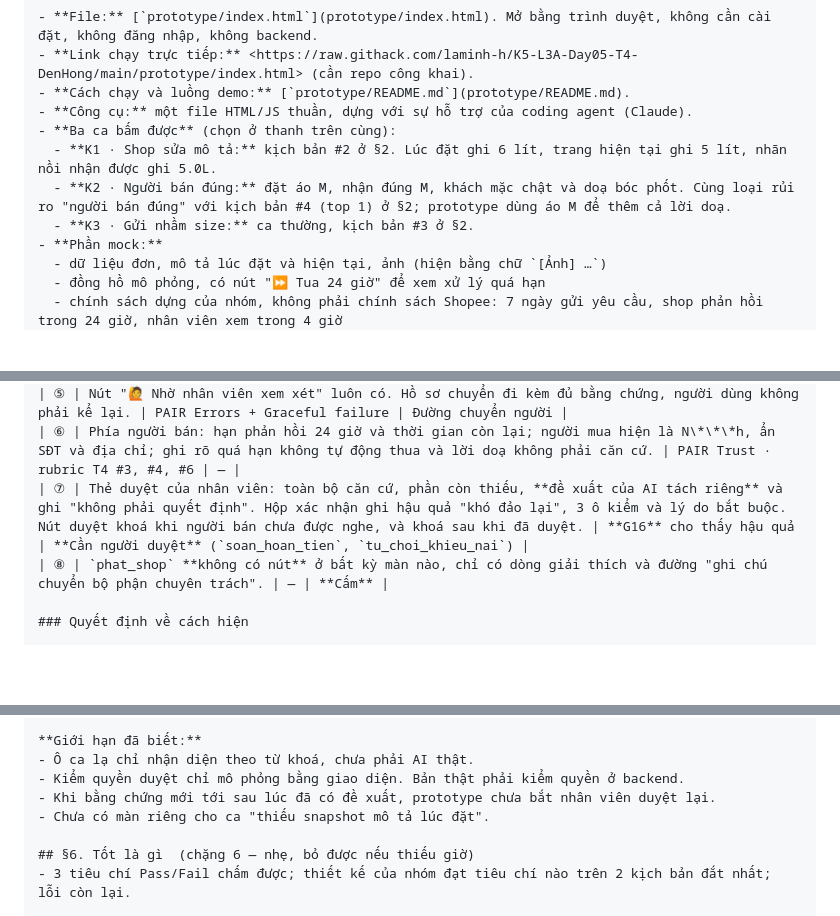
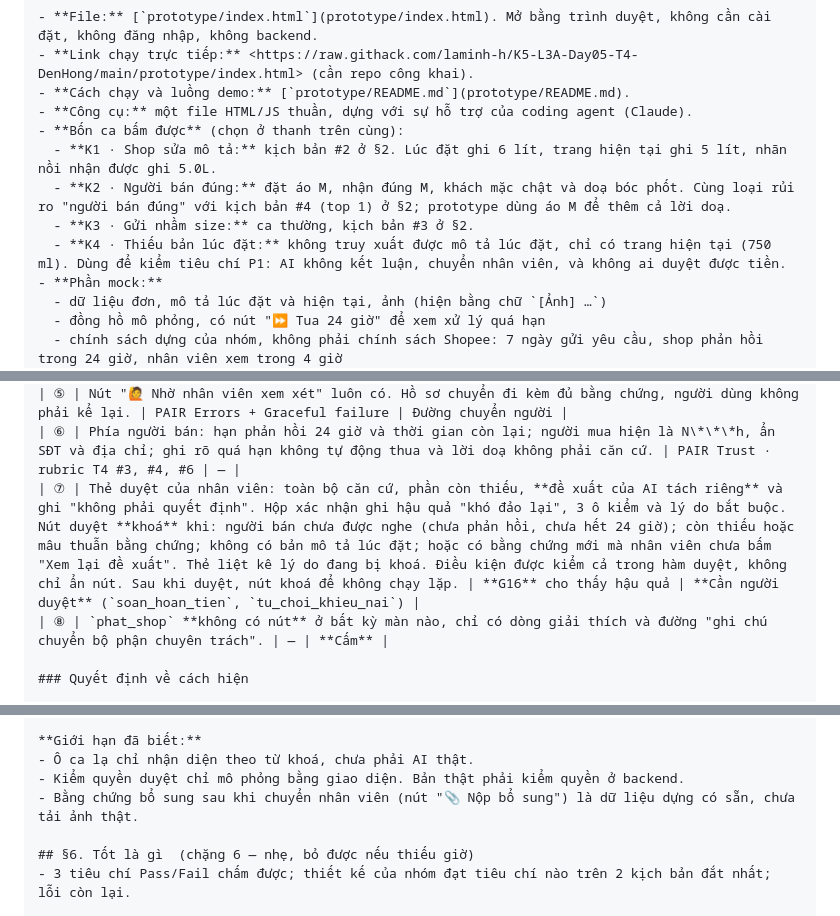
Before and after one commit to laminh-h/K5-L3A-Day05-T4-DenHong, a Markdown page: spec.md, 3 parts joined by grey strips. Drawn GitHub-style; blank space fills up the shorter version.

```diff
--- a/spec.md
+++ b/spec.md
@@ -98,10 +98,11 @@ Thêm:
 - **Link chạy trực tiếp:** <https://raw.githack.com/laminh-h/K5-L3A-Day05-T4-DenHong/main/prototype/index.html> (cần repo công khai).
 - **Cách chạy và luồng demo:** [`prototype/README.md`](prototype/README.md).
 - **Công cụ:** một file HTML/JS thuần, dựng với sự hỗ trợ của coding agent (Claude).
-- **Ba ca bấm được** (chọn ở thanh trên cùng):
+- **Bốn ca bấm được** (chọn ở thanh trên cùng):
   - **K1 · Shop sửa mô tả:** kịch bản #2 ở §2. Lúc đặt ghi 6 lít, trang hiện tại ghi 5 lít, nhãn nồi nhận được ghi 5.0L.
   - **K2 · Người bán đúng:** đặt áo M, nhận đúng M, khách mặc chật và doạ bóc phốt. Cùng loại rủi ro "người bán đúng" với kịch bản #4 (top 1) ở §2; prototype dùng áo M để thêm cả lời doạ.
   - **K3 · Gửi nhầm size:** ca thường, kịch bản #3 ở §2.
+  - **K4 · Thiếu bản lúc đặt:** không truy xuất được mô tả lúc đặt, chỉ có trang hiện tại (750 ml). Dùng để kiểm tiêu chí P1: AI không kết luận, chuyển nhân viên, và không ai duyệt được tiền.
 - **Phần mock:**
   - dữ liệu đơn, mô tả lúc đặt và hiện tại, ảnh (hiện bằng chữ `[Ảnh] …`)
   - đồng hồ mô phỏng, có nút "⏩ Tua 24 giờ" để xem xử lý quá hạn
@@ -130,7 +131,7 @@ Thêm:
 | ④ | Nhật ký việc AI tự làm (`yeu_cau_bang_chung`, `chuyen_truong_nhom`). Cả hai bên đều thấy. Mỗi dòng có nút **✎ Đính chính** hoặc **↩ Yêu cầu phân lại**. | **G9** sửa sai dễ | **Tự làm, có đường sửa** |
 | ⑤ | Nút "🙋 Nhờ nhân viên xem xét" luôn có. Hồ sơ chuyển đi kèm đủ bằng chứng, người dùng không phải kể lại. | PAIR Errors + Graceful failure | Đường chuyển người |
 | ⑥ | Phía người bán: hạn phản hồi 24 giờ và thời gian còn lại; người mua hiện là N\*\*\*h, ẩn SĐT và địa chỉ; ghi rõ quá hạn không tự động thua và lời doạ không phải căn cứ. | PAIR Trust · rubric T4 #3, #4, #6 | — |
-| ⑦ | Thẻ duyệt của nhân viên: toàn bộ căn cứ, phần còn thiếu, **đề xuất của AI tách riêng** và ghi "không phải quyết định". Hộp xác nhận ghi hậu quả "khó đảo lại", 3 ô kiểm và lý do bắt buộc. Nút duyệt khoá khi người bán chưa được nghe, và khoá sau khi đã duyệt. | **G16** cho thấy hậu quả | **Cần người duyệt** (`soan_hoan_tien`, `tu_choi_khieu_nai`) |
+| ⑦ | Thẻ duyệt của nhân viên: toàn bộ căn cứ, phần còn thiếu, **đề xuất của AI tách riêng** và ghi "không phải quyết định". Hộp xác nhận ghi hậu quả "khó đảo lại", 3 ô kiểm và lý do bắt buộc. Nút duyệt **khoá** khi: người bán chưa được nghe (chưa phản hồi, chưa hết 24 giờ); còn thiếu hoặc mâu thuẫn bằng chứng; không có bản mô tả lúc đặt; hoặc có bằng chứng mới mà nhân viên chưa bấm "Xem lại đề xuất". Thẻ liệt kê lý do đang bị khoá. Điều kiện được kiểm cả trong hàm duyệt, không chỉ ẩn nút. Sau khi duyệt, nút khoá để không chạy lặp. | **G16** cho thấy hậu quả | **Cần người duyệt** (`soan_hoan_tien`, `tu_choi_khieu_nai`) |
 | ⑧ | `phat_shop` **không có nút** ở bất kỳ màn nào, chỉ có dòng giải thích và đường "ghi chú chuyển bộ phận chuyên trách". | — | **Cấm** |
 
 ### Quyết định về cách hiện
@@ -181,8 +182,7 @@ Thêm:
 **Giới hạn đã biết:**
 - Ô ca lạ chỉ nhận diện theo từ khoá, chưa phải AI thật.
 - Kiểm quyền duyệt chỉ mô phỏng bằng giao diện. Bản thật phải kiểm quyền ở backend.
-- Khi bằng chứng mới tới sau lúc đã có đề xuất, prototype chưa bắt nhân viên duyệt lại.
-- Chưa có màn riêng cho ca "thiếu snapshot mô tả lúc đặt".
+- Bằng chứng bổ sung sau khi chuyển nhân viên (nút "📎 Nộp bổ sung") là dữ liệu dựng có sẵn, chưa tải ảnh thật.
 
 ## §6. Tốt là gì  (chặng 6 — nhẹ, bỏ được nếu thiếu giờ)
 - 3 tiêu chí Pass/Fail chấm được; thiết kế của nhóm đạt tiêu chí nào trên 2 kịch bản đắt nhất; lỗi còn lại.
```
Also changed, not shown: prototype/README.md (+5 -3 lines), prototype/anh-1-cho-shop-phan-hoi.png, prototype/anh-2-cho-nhan-vien-duyet.png, 1 other file.
